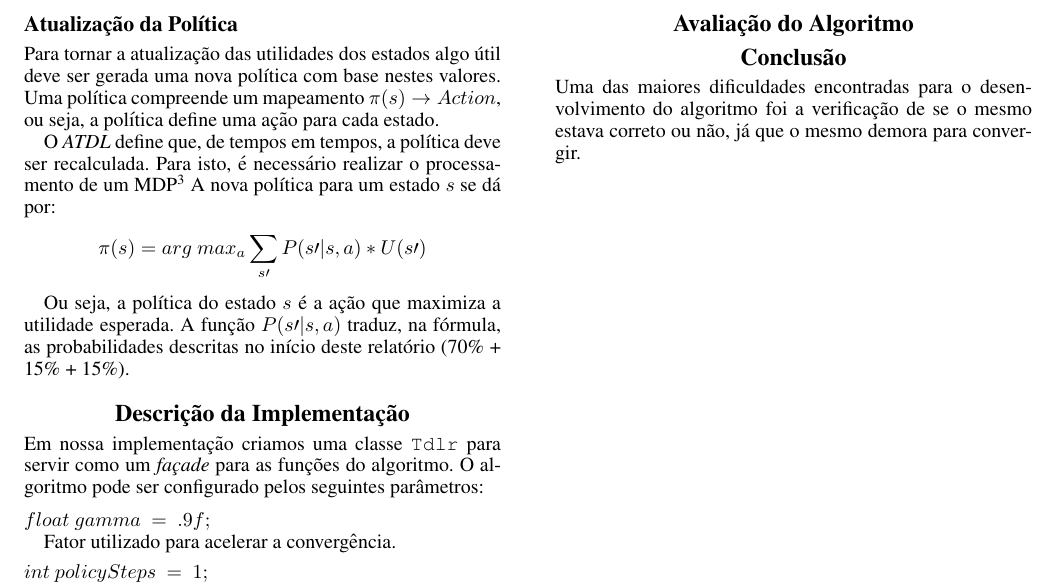
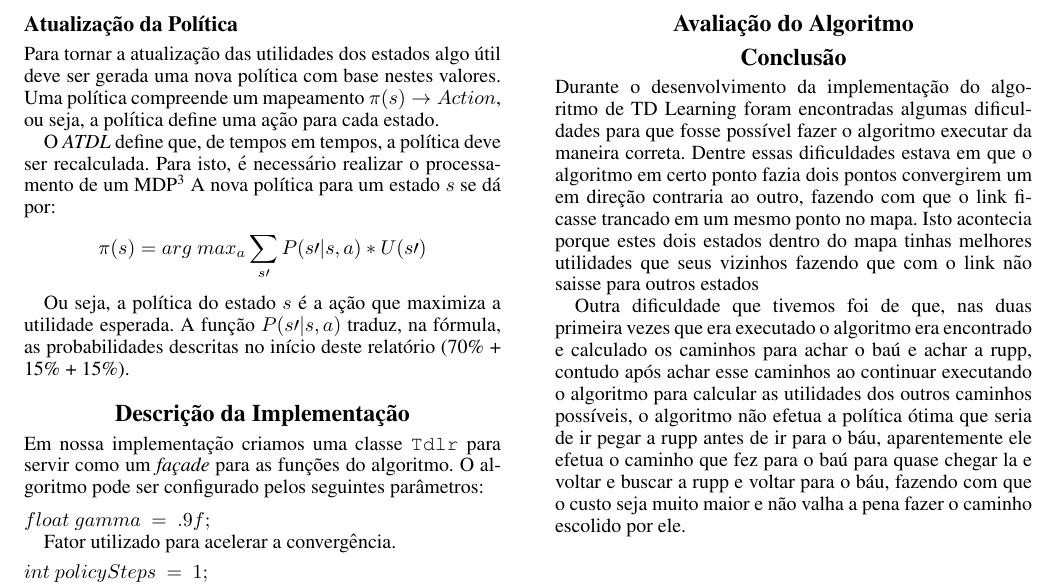
Before and after one commit to taschetto/artificialIntelligence, a LaTeX paper (HyrulesMazeTheRevengePackage/paper/paper.tex): part of page 2 of 2, cut so that both start at the same text. Compiled offline with pdfLaTeX.

Commit message:
Conclusão

```diff
--- a/HyrulesMazeTheRevengePackage/paper/paper.tex
+++ b/HyrulesMazeTheRevengePackage/paper/paper.tex
@@ -171,7 +171,16 @@ as funções do algoritmo. O algoritmo pode ser configurado pelos seguintes par
 
 \section{Conclusão}
 
-Uma das maiores dificuldades encontradas para o desenvolvimento do algoritmo foi a verificação de se o mesmo estava correto ou não, já que o mesmo
-demora para convergir.
+Durante o desenvolvimento da implementação do algoritmo de TD Learning foram encontradas algumas dificuldades para que fosse possível fazer o algoritmo
+executar da maneira correta. Dentre essas dificuldades estava em que o algoritmo em certo ponto fazia dois pontos convergirem um em direção contraria
+ao outro, fazendo com que o link ficasse trancado em um mesmo ponto no mapa. Isto acontecia porque estes dois estados dentro do mapa tinhas melhores
+utilidades que seus vizinhos fazendo que com o link não saisse para outros estados
+
+Outra dificuldade que tivemos foi de que, nas duas primeira vezes que era executado o algoritmo era encontrado e calculado os caminhos para achar
+o baú e achar a rupp, contudo após achar esse caminhos ao continuar executando o algoritmo para calcular as utilidades dos outros caminhos possíveis,
+o algoritmo não efetua a política ótima que seria de ir pegar a rupp antes de ir para o báu, aparentemente ele efetua o caminho que fez para o baú para
+quase chegar la e voltar e buscar a rupp e voltar para o báu, fazendo com que o custo seja muito maior e não valha a pena fazer o caminho escolido por
+ele.
+
 
 \end{document}
```
